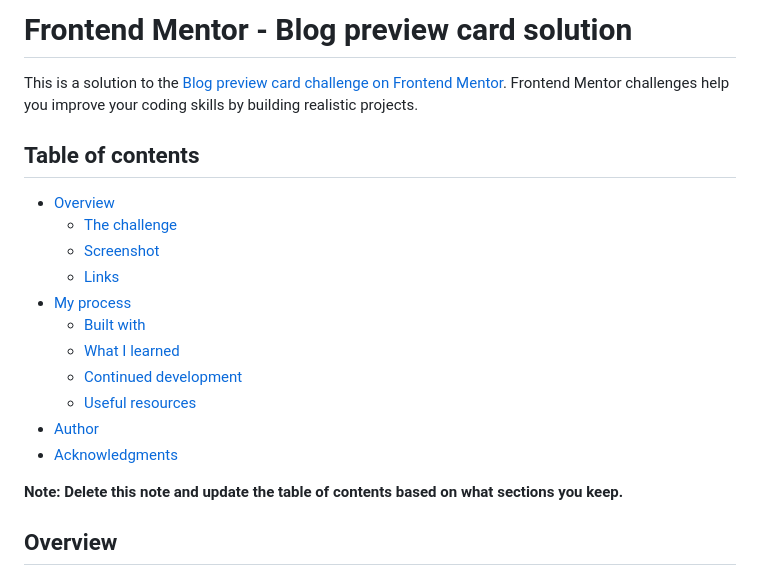
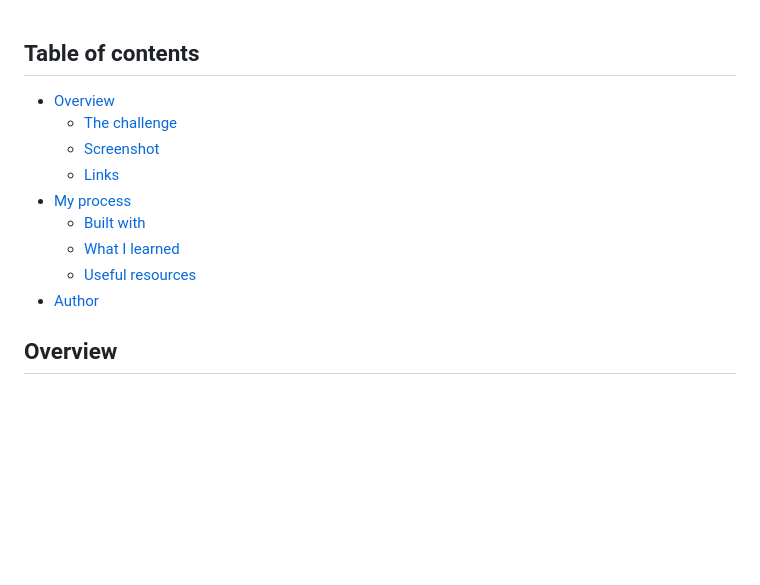
Before and after one commit to andguyen1/andguyen1.github.io, a Markdown page: README-template.md, the part around the change. GitHub-like rendering; blank space fills up the shorter version.

Commit message:
made edits to readme-template for later use

```diff
--- a/README-template.md
+++ b/README-template.md
@@ -1,7 +1,3 @@
-# Frontend Mentor - Blog preview card solution
-
-This is a solution to the [Blog preview card challenge on Frontend Mentor](https://www.frontendmentor.io/challenges/blog-preview-card-ckPaj01IcS). Frontend Mentor challenges help you improve your coding skills by building realistic projects.
-
 ## Table of contents
 
 - [Overview](#overview)
@@ -11,12 +7,8 @@ This is a solution to the [Blog preview card challenge on Frontend Mentor](https
 - [My process](#my-process)
   - [Built with](#built-with)
   - [What I learned](#what-i-learned)
-  - [Continued development](#continued-development)
   - [Useful resources](#useful-resources)
 - [Author](#author)
-- [Acknowledgments](#acknowledgments)
-
-**Note: Delete this note and update the table of contents based on what sections you keep.**
 
 ## Overview
 
```
